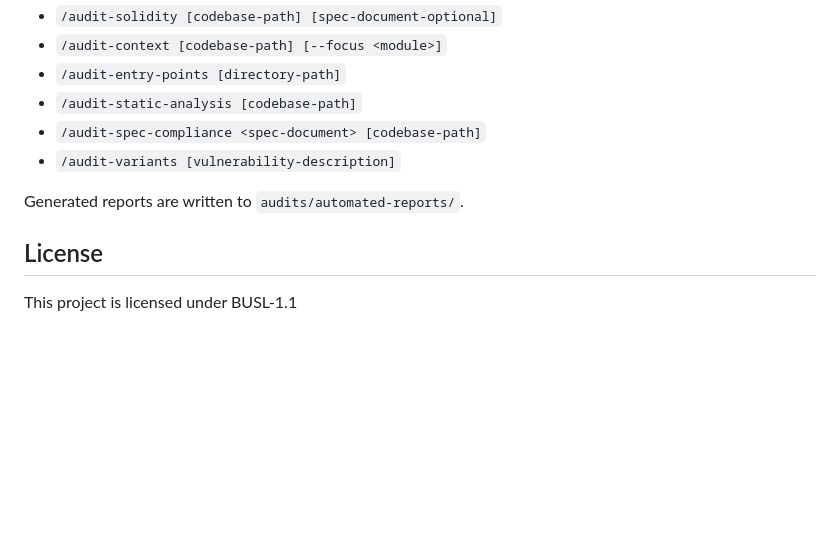
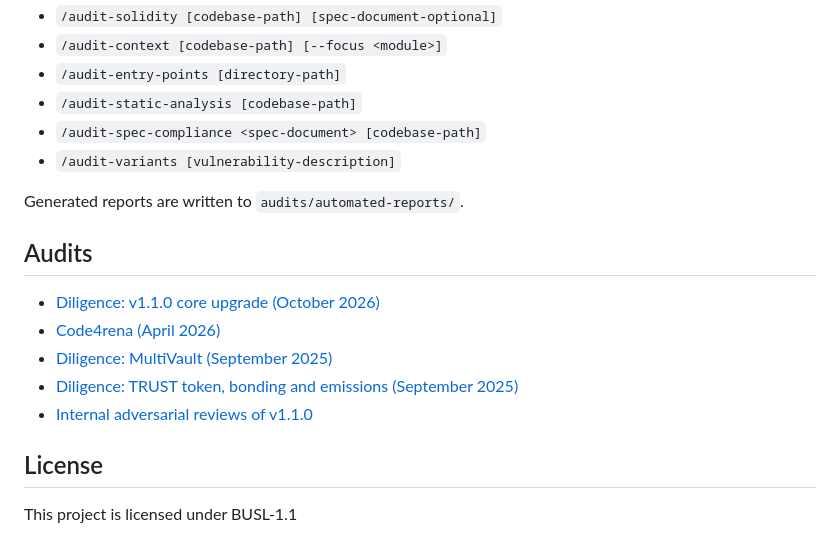
Before and after one commit to 0xIntuition/intuition-contracts-v2, a Markdown page: README.md, the part around the change. Drawn GitHub-style; blank space fills up the shorter version.

Commit message:
docs: link the audit reports from the README

```diff
--- a/README.md
+++ b/README.md
@@ -230,6 +230,14 @@ Use `/help` in Claude Code to see them, then run:
 
 Generated reports are written to `audits/automated-reports/`.
 
+## Audits
+
+- [Diligence: v1.1.0 core upgrade (October 2026)](audits/Diligence-Audit-Report-3.pdf)
+- [Code4rena (April 2026)](audits/CodeArena-audit-report-April-2026.pdf)
+- [Diligence: MultiVault (September 2025)](audits/Diligence-Audit-Report-2.pdf)
+- [Diligence: TRUST token, bonding and emissions (September 2025)](audits/Diligence-Audit-Report-1.pdf)
+- [Internal adversarial reviews of v1.1.0](audits/internal-audits/v1.1.0)
+
 ## License
 
 This project is licensed under BUSL-1.1
```
